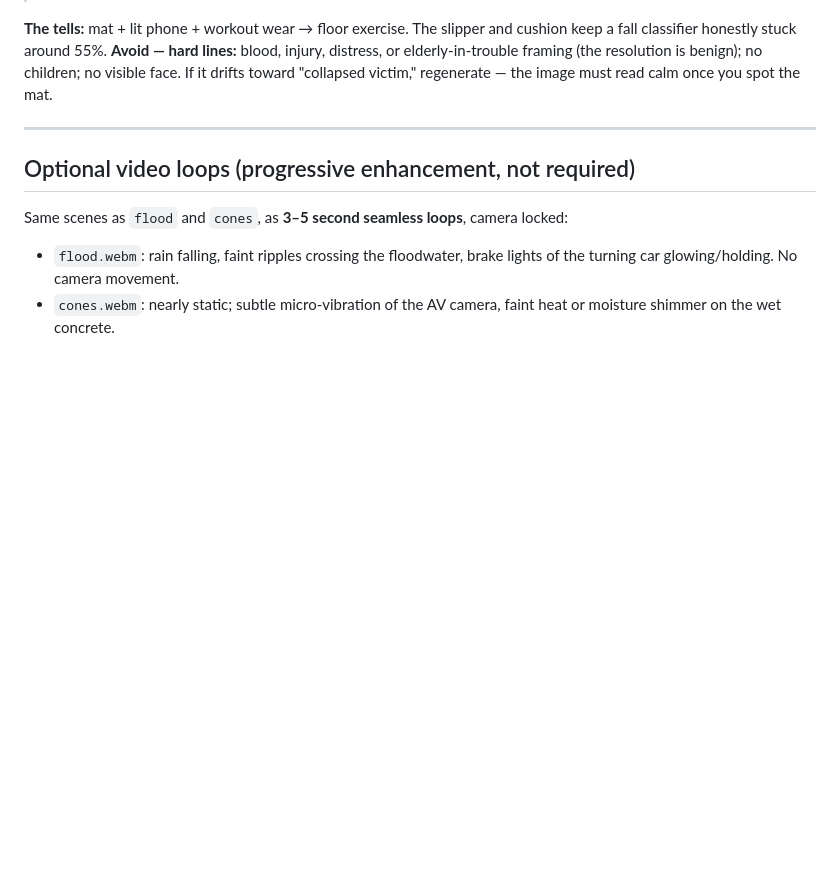
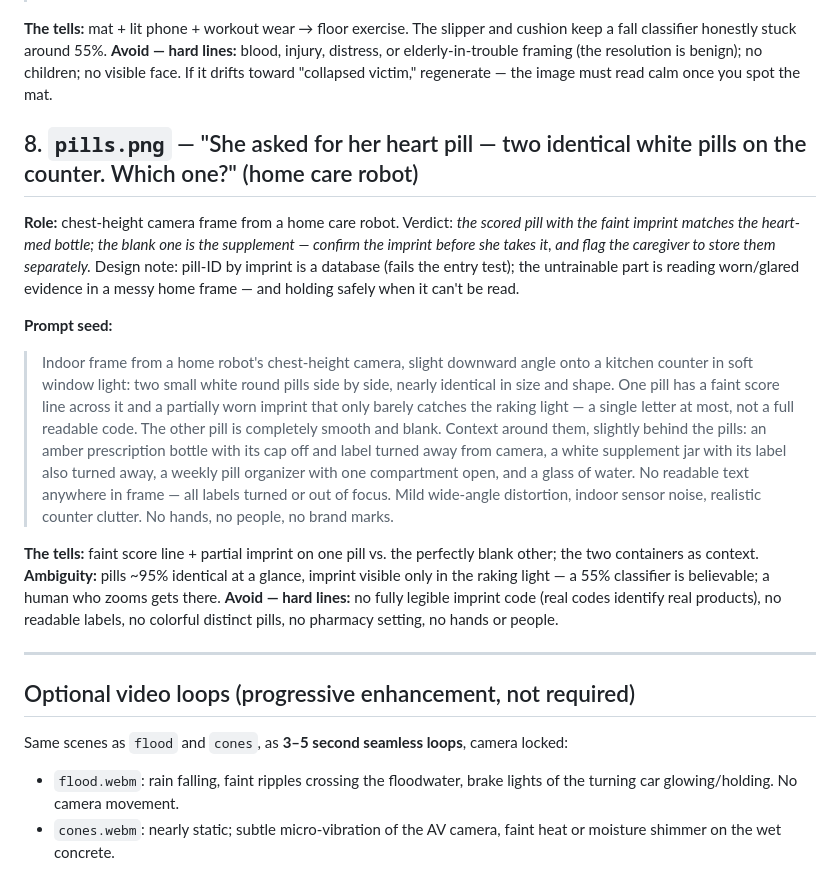
Before and after one commit to mkesani1/humanrelay, a Markdown page: ASSET-BRIEFS.md, the part around the change. GitHub-like rendering; blank space fills up the shorter version.

Commit message:
Brief 8: the two white pills (home care robot)
Designed around the pill-ID trap: imprint lookup is a database (fails
the entry test); the untrainable part is reading worn/glared evidence
in a messy home frame - and returning the safe hold-and-verify action
when it can't be read. Direct trace, card copy staged.

Co-Authored-By: Claude Fable 5 <noreply@anthropic.com>

```diff
--- a/ASSET-BRIEFS.md
+++ b/ASSET-BRIEFS.md
@@ -176,6 +176,35 @@ blood, injury, distress, or elderly-in-trouble framing (the resolution is benign
 no children; no visible face. If it drifts toward "collapsed victim," regenerate —
 the image must read calm once you spot the mat.
 
+## 8. `pills.png` — "She asked for her heart pill — two identical white pills on the counter. Which one?" (home care robot)
+
+**Role:** chest-height camera frame from a home care robot. Verdict: *the scored
+pill with the faint imprint matches the heart-med bottle; the blank one is the
+supplement — confirm the imprint before she takes it, and flag the caregiver to
+store them separately.* Design note: pill-ID by imprint is a database (fails the
+entry test); the untrainable part is reading worn/glared evidence in a messy home
+frame — and holding safely when it can't be read.
+
+**Prompt seed:**
+> Indoor frame from a home robot's chest-height camera, slight downward angle onto
+> a kitchen counter in soft window light: two small white round pills side by side,
+> nearly identical in size and shape. One pill has a faint score line across it and
+> a partially worn imprint that only barely catches the raking light — a single
+> letter at most, not a full readable code. The other pill is completely smooth and
+> blank. Context around them, slightly behind the pills: an amber prescription
+> bottle with its cap off and label turned away from camera, a white supplement jar
+> with its label also turned away, a weekly pill organizer with one compartment
+> open, and a glass of water. No readable text anywhere in frame — all labels
+> turned or out of focus. Mild wide-angle distortion, indoor sensor noise,
+> realistic counter clutter. No hands, no people, no brand marks.
+
+**The tells:** faint score line + partial imprint on one pill vs. the perfectly
+blank other; the two containers as context. **Ambiguity:** pills ~95% identical at
+a glance, imprint visible only in the raking light — a 55% classifier is believable;
+a human who zooms gets there. **Avoid — hard lines:** no fully legible imprint code
+(real codes identify real products), no readable labels, no colorful distinct pills,
+no pharmacy setting, no hands or people.
+
 ---
 
 ## Optional video loops (progressive enhancement, not required)
```
Also changed, not shown: platform/EDGE-CASES.md (+20 -0 lines).
